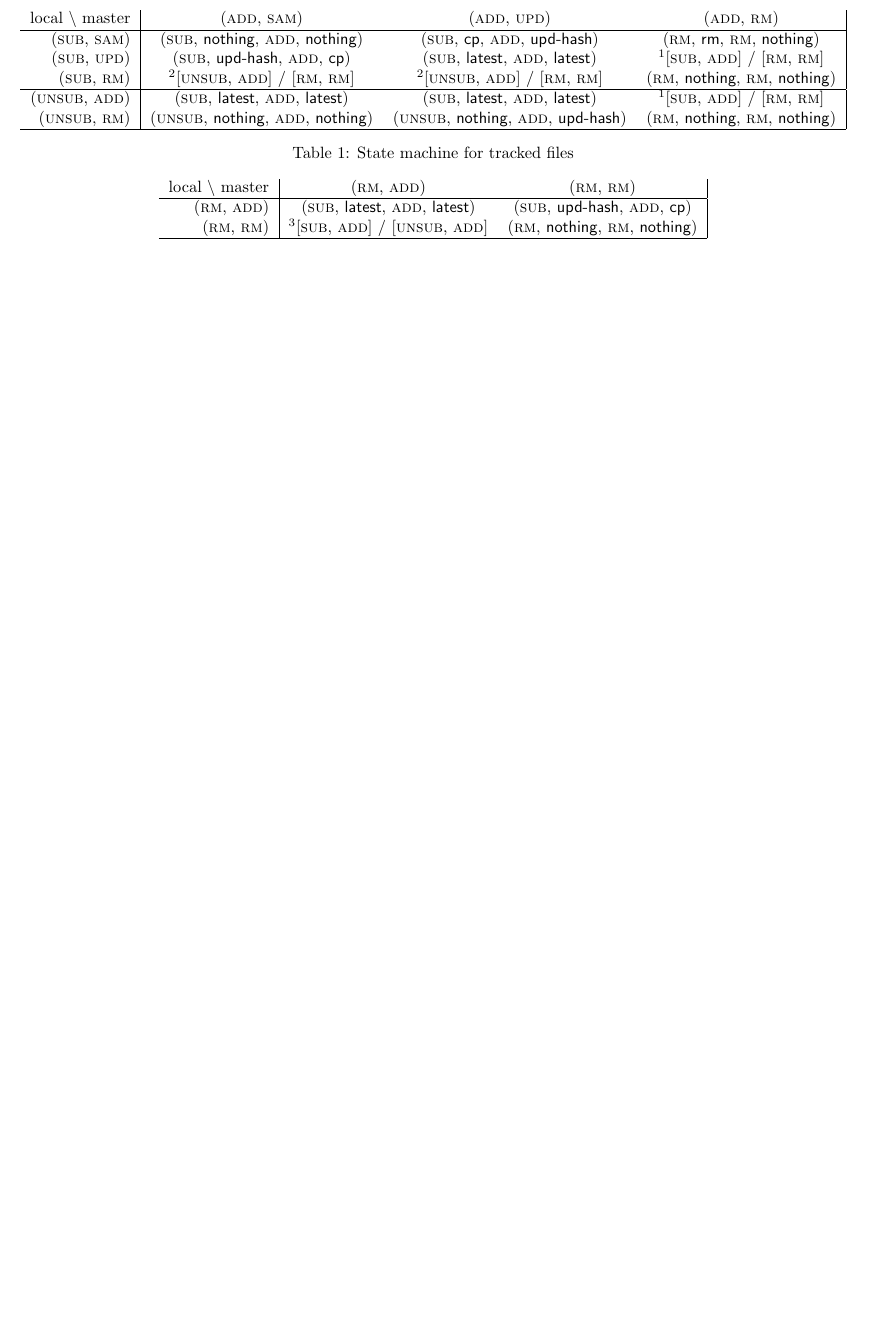
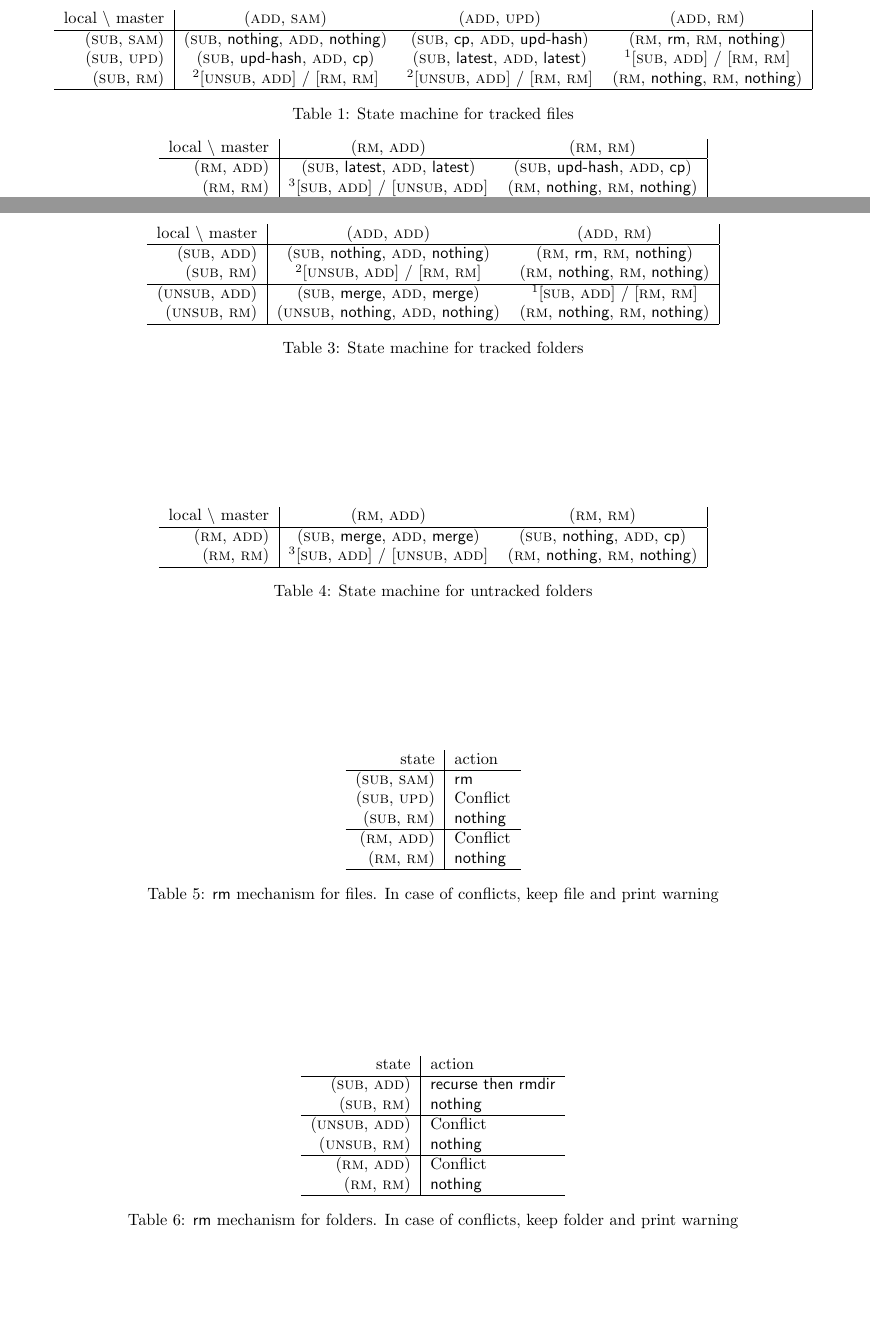
Before and after one commit to hkapp/gimme, a LaTeX document (doc/GimmeSpec.tex): part of page 2 of 3 before the commit and two parts of pages 2 and 3 of 4 after it, the two joined at a grey line, cut so that both start at the same text, the shorter picture padded with empty space. Compiled offline with pdfLaTeX.

Commit message:
Add details about the rm mechanism

```diff
--- a/doc/GimmeSpec.tex
+++ b/doc/GimmeSpec.tex
@@ -117,13 +118,6 @@ local \textbackslash{} master & (\track, \same) & (\track, \modif) & (\track, \a
 \\
 (\sub, \absent)
 & $^2$[\unsub, \track] / [\subrm, \trackrm] & $^2$[\unsub, \track] / [\subrm, \trackrm] & (\subrm, \donothing, \trackrm, \donothing)
-\\
-\hline
-(\unsub, \present)
-& (\sub, \cplatest, \track, \cplatest) & (\sub, \cplatest, \track, \cplatest) & $^1$[\sub, \track] / [\subrm, \trackrm]
-\\
-(\unsub, \absent)
-& (\unsub, \donothing, \track, \donothing) & (\unsub, \donothing, \track, \metaupd) & (\subrm, \donothing, \trackrm, \donothing)
 \\
 \hline
 	\end{tabular}
@@ -144,6 +138,81 @@ local \textbackslash{} master & (\trackrm, \present) & (\trackrm, \absent) \\
 	\end{tabular}
 }
 	\caption{State machine for untracked files}
+\end{table}
+
+\begin{table}
+	\makebox[\textwidth][c]{
+	\begin{tabular}{r | c c |}
+local \textbackslash{} master & (\track, \present) & (\track, \absent) \\
+\hline
+(\sub, \present)
+& (\sub, \donothing, \track, \donothing) & (\subrm, \rmfile, \trackrm, \donothing)
+\\
+(\sub, \absent)
+& $^2$[\unsub, \track] / [\subrm, \trackrm] & (\subrm, \donothing, \trackrm, \donothing)
+\\
+\hline
+(\unsub, \present)
+& (\sub, \mergefolders, \track, \mergefolders) & $^1$[\sub, \track] / [\subrm, \trackrm]
+\\
+(\unsub, \absent)
+& (\unsub, \donothing, \track, \donothing) & (\subrm, \donothing, \trackrm, \donothing)
+\\
+\hline
+	\end{tabular}
+}
+	\caption{State machine for tracked folders}
+\end{table}
+
+\begin{table}
+	\makebox[\textwidth][c]{
+	\begin{tabular}{r | c c |}
+local \textbackslash{} master & (\trackrm, \present) & (\trackrm, \absent) \\
+\hline
+(\subrm, \present)
+& (\sub, \mergefolders, \track, \mergefolders) & (\sub, \donothing, \track, \cpfile) \\
+(\subrm, \absent)
+& $^3$[\sub, \track] / [\unsub, \track] & (\subrm, \donothing, \trackrm, \donothing) \\
+\hline
+	\end{tabular}
+}
+	\caption{State machine for untracked folders}
+\end{table}
+
+\begin{table}
+	\makebox[\textwidth][c]{
+	\begin{tabular}{r | l}
+state & action \\
+\hline
+(\sub, \same) & \rmfile \\
+(\sub, \modif) & Conflict \\
+(\sub, \absent) & \donothing \\
+\hline
+(\subrm, \present) & Conflict \\
+(\subrm, \absent) & \donothing \\
+\hline
+	\end{tabular}
+}
+	\caption{\rmfile{} mechanism for files. In case of conflicts, keep file and print warning}
+\end{table}
+
+\begin{table}
+	\makebox[\textwidth][c]{
+	\begin{tabular}{r | l}
+state & action \\
+\hline
+(\sub, \present) & \action{recurse then rmdir} \\
+(\sub, \absent) & \donothing \\
+\hline
+(\unsub, \present) & Conflict \\
+(\unsub, \absent) & \donothing \\
+\hline
+(\subrm, \present) & Conflict \\
+(\subrm, \absent) & \donothing \\
+\hline
+	\end{tabular}
+}
+	\caption{\rmfile{} mechanism for folders. In case of conflicts, keep folder and print warning}
 \end{table}
 
 \subsection{Simple merge}
```
Also changed, not shown: doc/GimmeSpec.pdf, doc/GimmeSpec.tex (1 more changed lines).
